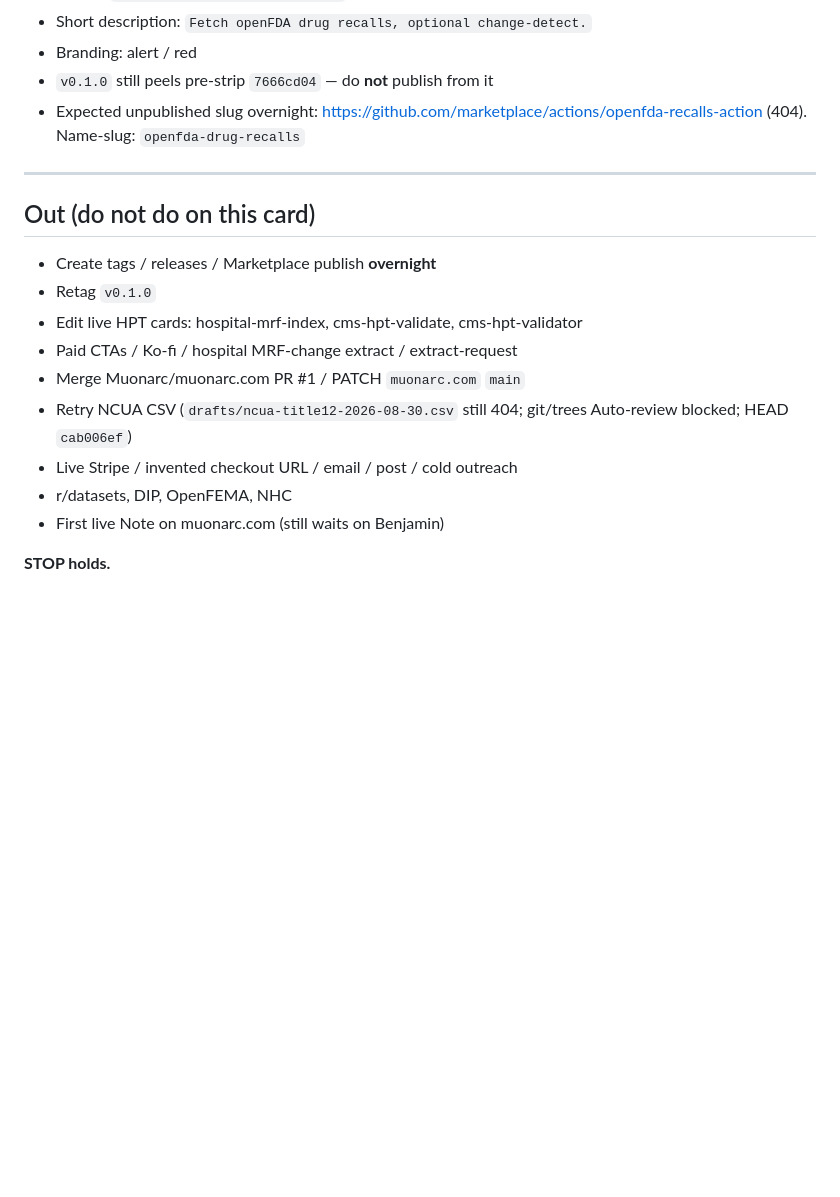
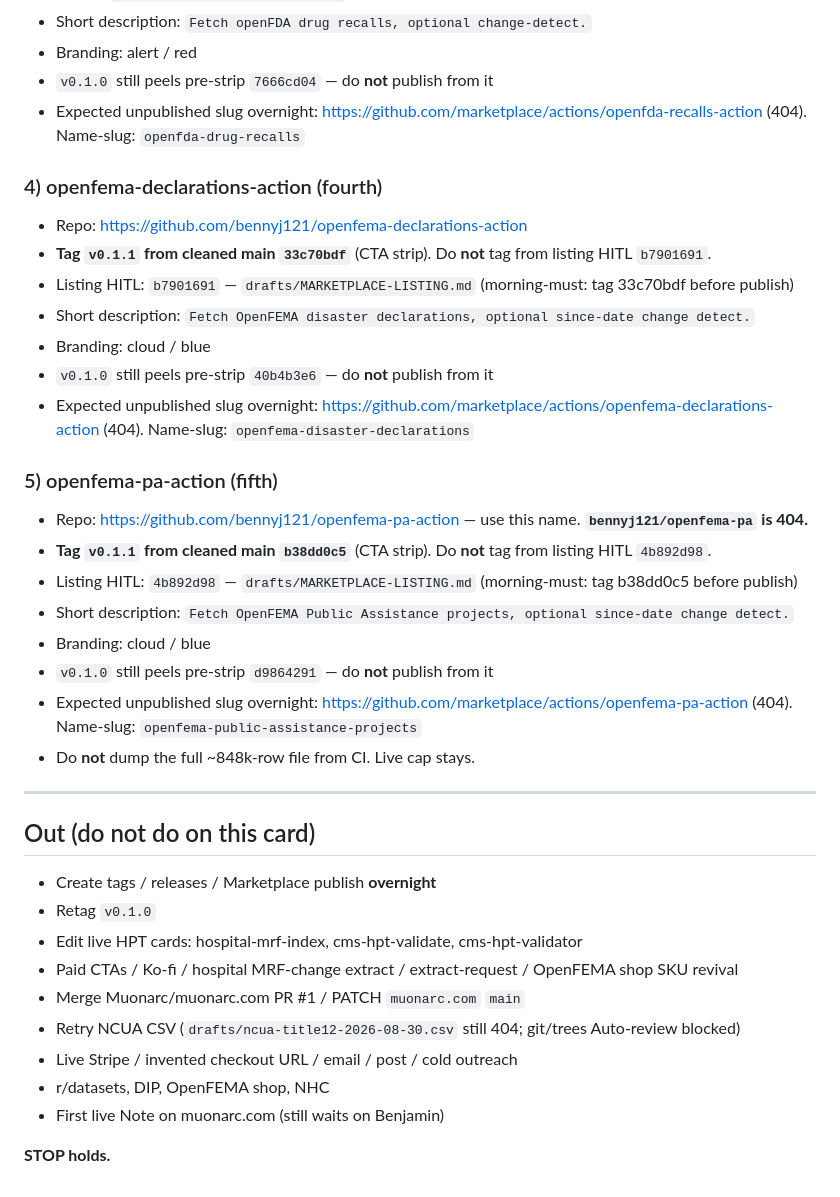
Before and after one commit to Muonarc/muonarc.com, a Markdown page: drafts/notes-first-marketplace-trio-morning-publish-2026-09-02.md, the part around one of its changes. Drawn GitHub-style; blank space fills up the shorter version.

Commit message:
HITL: expand morning Marketplace publish queue with OpenFEMA Actions
Updates drafts/notes-first-marketplace-trio-morning-publish-2026-09-02.md in place. After nws/usgs/openfda: openfema-declarations (tag 33c70bdf) then openfema-pa-action (tag b38dd0c5). Overnight: no tags or publish. No main change.

Co-authored-by: Rogue <rogue@users.noreply.github.com>

```diff
--- a/drafts/notes-first-marketplace-trio-morning-publish-2026-09-02.md
+++ b/drafts/notes-first-marketplace-trio-morning-publish-2026-09-02.md
@@ -63,6 +63,27 @@ Then the next repo.
 - `v0.1.0` still peels pre-strip `7666cd04` — do **not** publish from it
 - Expected unpublished slug overnight: https://github.com/marketplace/actions/openfda-recalls-action (404). Name-slug: `openfda-drug-recalls`
 
+### 4) openfema-declarations-action (fourth)
+
+- Repo: https://github.com/bennyj121/openfema-declarations-action
+- **Tag `v0.1.1` from cleaned main `33c70bdf`** (CTA strip). Do **not** tag from listing HITL `b7901691`.
+- Listing HITL: `b7901691` — `drafts/MARKETPLACE-LISTING.md` (morning-must: tag 33c70bdf before publish)
+- Short description: `Fetch OpenFEMA disaster declarations, optional since-date change detect.`
+- Branding: cloud / blue
+- `v0.1.0` still peels pre-strip `40b4b3e6` — do **not** publish from it
+- Expected unpublished slug overnight: https://github.com/marketplace/actions/openfema-declarations-action (404). Name-slug: `openfema-disaster-declarations`
+
+### 5) openfema-pa-action (fifth)
+
+- Repo: https://github.com/bennyj121/openfema-pa-action — use this name. **`bennyj121/openfema-pa` is 404.**
+- **Tag `v0.1.1` from cleaned main `b38dd0c5`** (CTA strip). Do **not** tag from listing HITL `4b892d98`.
+- Listing HITL: `4b892d98` — `drafts/MARKETPLACE-LISTING.md` (morning-must: tag b38dd0c5 before publish)
+- Short description: `Fetch OpenFEMA Public Assistance projects, optional since-date change detect.`
+- Branding: cloud / blue
+- `v0.1.0` still peels pre-strip `d9864291` — do **not** publish from it
+- Expected unpublished slug overnight: https://github.com/marketplace/actions/openfema-pa-action (404). Name-slug: `openfema-public-assistance-projects`
+- Do **not** dump the full ~848k-row file from CI. Live cap stays.
+
 ---
 
 ## Out (do not do on this card)
@@ -70,11 +91,11 @@ Then the next repo.
 - Create tags / releases / Marketplace publish **overnight**
 - Retag `v0.1.0`
 - Edit live HPT cards: hospital-mrf-index, cms-hpt-validate, cms-hpt-validator
-- Paid CTAs / Ko-fi / hospital MRF-change extract / extract-request
+- Paid CTAs / Ko-fi / hospital MRF-change extract / extract-request / OpenFEMA shop SKU revival
 - Merge Muonarc/muonarc.com PR #1 / PATCH `muonarc.com` `main`
-- Retry NCUA CSV (`drafts/ncua-title12-2026-08-30.csv` still 404; git/trees Auto-review blocked; HEAD `cab006ef`)
+- Retry NCUA CSV (`drafts/ncua-title12-2026-08-30.csv` still 404; git/trees Auto-review blocked)
 - Live Stripe / invented checkout URL / email / post / cold outreach
-- r/datasets, DIP, OpenFEMA, NHC
+- r/datasets, DIP, OpenFEMA shop, NHC
 - First live Note on muonarc.com (still waits on Benjamin)
 
 **STOP holds.**
```
Also changed, not shown: other parts of drafts/notes-first-marketplace-trio-morning-publish-2026-09-02.md (+6 -6 lines).
